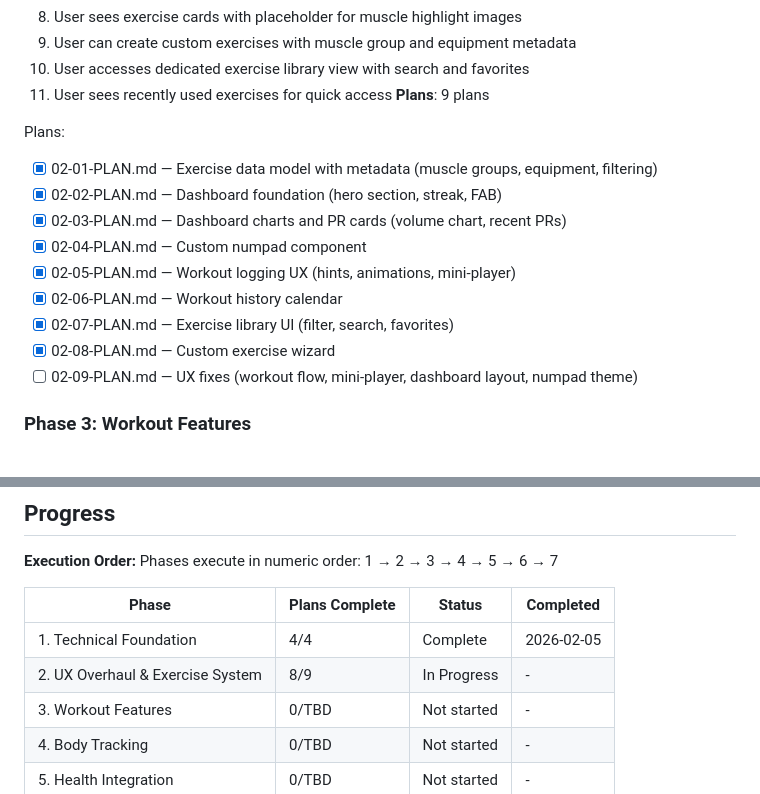
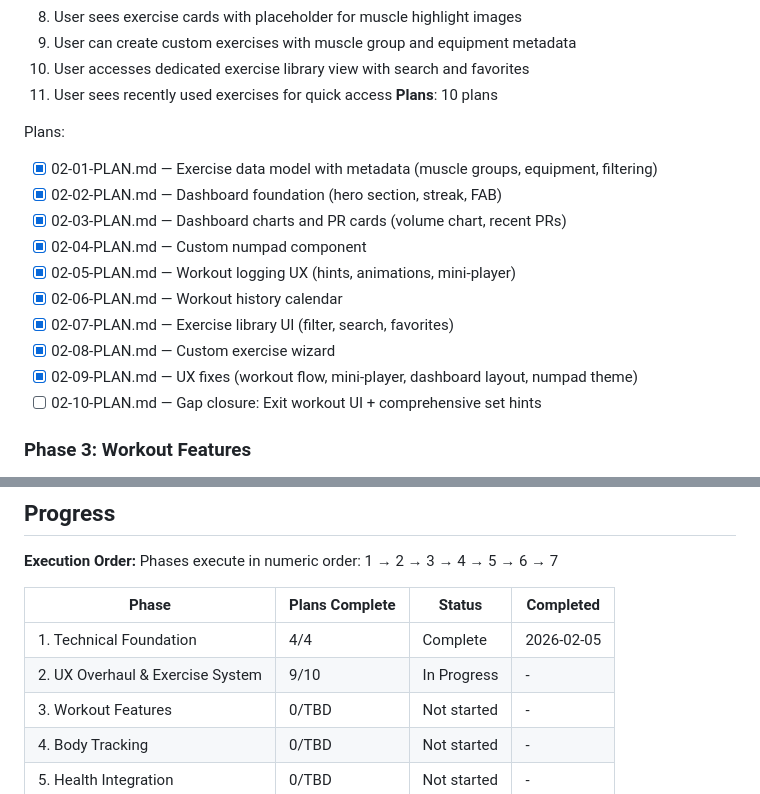
Before and after one commit to JesperMorais/LagomStronk, a Markdown page: .planning/ROADMAP.md, 2 parts joined by grey strips. Drawn GitHub-style.

Commit message:
docs(02): create gap closure plan for verification failures
Phase 02: UX Overhaul & Exercise System
- 1 gap closure plan (02-10) addressing 2 verification gaps
- Gap 1: Exit workout UI (no button to trigger endWorkout())
- Gap 2: Previous set hints only show for first set
- Plan adds finish buttons to workout header and mini-player
- Plan adds comprehensive set hints for all sets

```diff
--- a/.planning/ROADMAP.md
+++ b/.planning/ROADMAP.md
@@ -56,7 +56,7 @@ Plans:
   9. User can create custom exercises with muscle group and equipment metadata
   10. User accesses dedicated exercise library view with search and favorites
   11. User sees recently used exercises for quick access
-**Plans**: 9 plans
+**Plans**: 10 plans
 
 Plans:
 - [x] 02-01-PLAN.md — Exercise data model with metadata (muscle groups, equipment, filtering)
@@ -67,7 +67,8 @@ Plans:
 - [x] 02-06-PLAN.md — Workout history calendar
 - [x] 02-07-PLAN.md — Exercise library UI (filter, search, favorites)
 - [x] 02-08-PLAN.md — Custom exercise wizard
-- [ ] 02-09-PLAN.md — UX fixes (workout flow, mini-player, dashboard layout, numpad theme)
+- [x] 02-09-PLAN.md — UX fixes (workout flow, mini-player, dashboard layout, numpad theme)
+- [ ] 02-10-PLAN.md — Gap closure: Exit workout UI + comprehensive set hints
 
 ### Phase 3: Workout Features
 **Goal**: Add table stakes workout capabilities that competitive apps provide
@@ -174,7 +175,7 @@ Phases execute in numeric order: 1 → 2 → 3 → 4 → 5 → 6 → 7
 | Phase | Plans Complete | Status | Completed |
 |-------|----------------|--------|-----------|
 | 1. Technical Foundation | 4/4 | Complete | 2026-02-05 |
-| 2. UX Overhaul & Exercise System | 8/9 | In Progress | - |
+| 2. UX Overhaul & Exercise System | 9/10 | In Progress | - |
 | 3. Workout Features | 0/TBD | Not started | - |
 | 4. Body Tracking | 0/TBD | Not started | - |
 | 5. Health Integration | 0/TBD | Not started | - |
```
Also changed, not shown: 1 other file.
